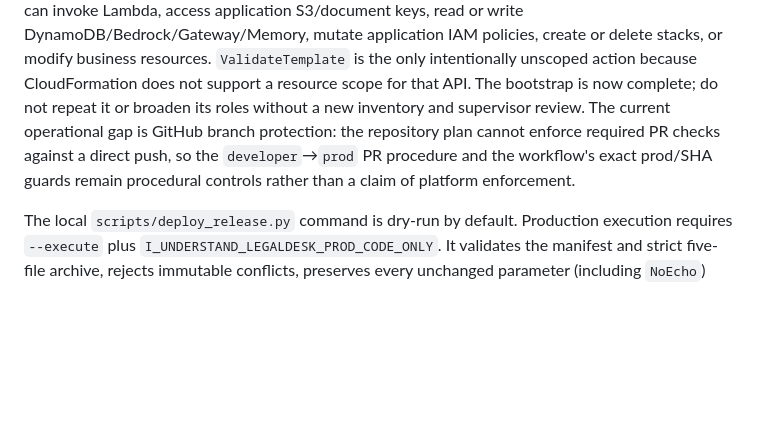
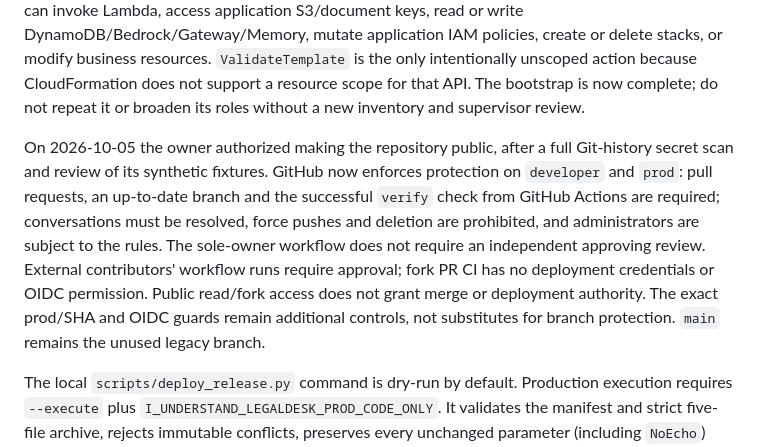
Before and after one commit to herrerogusano/LegalDesk, a Markdown page: docs/continuous-delivery.md, the part around the change. Drawn GitHub-style; blank space fills up the shorter version.

Commit message:
docs(cd): record enforced public branch protections (#51)

```diff
--- a/docs/continuous-delivery.md
+++ b/docs/continuous-delivery.md
@@ -62,11 +62,19 @@ DynamoDB/Bedrock/Gateway/Memory, mutate application IAM policies, create or
 delete stacks, or modify business resources. `ValidateTemplate` is the only
 intentionally unscoped action because CloudFormation does not support a
 resource scope for that API. The bootstrap is now complete; do not repeat it or
-broaden its roles without a new inventory and supervisor review. The current
-operational gap is GitHub branch protection: the repository plan cannot enforce
-required PR checks against a direct push, so the `developer`→`prod` PR procedure
-and the workflow's exact prod/SHA guards remain procedural controls rather than
-a claim of platform enforcement.
+broaden its roles without a new inventory and supervisor review.
+
+On 2026-10-05 the owner authorized making the repository public, after a
+full Git-history secret scan and review of its synthetic fixtures. GitHub now
+enforces protection on `developer` and `prod`: pull requests, an up-to-date
+branch and the successful `verify` check from GitHub Actions are required;
+conversations must be resolved, force pushes and deletion are prohibited, and
+administrators are subject to the rules. The sole-owner workflow does not
+require an independent approving review. External contributors' workflow runs
+require approval; fork PR CI has no deployment credentials or OIDC permission.
+Public read/fork access does not grant merge or deployment authority. The exact
+prod/SHA and OIDC guards remain additional controls, not substitutes for branch
+protection. `main` remains the unused legacy branch.
 
 The local `scripts/deploy_release.py` command is dry-run by default. Production
 execution requires `--execute` plus
```
